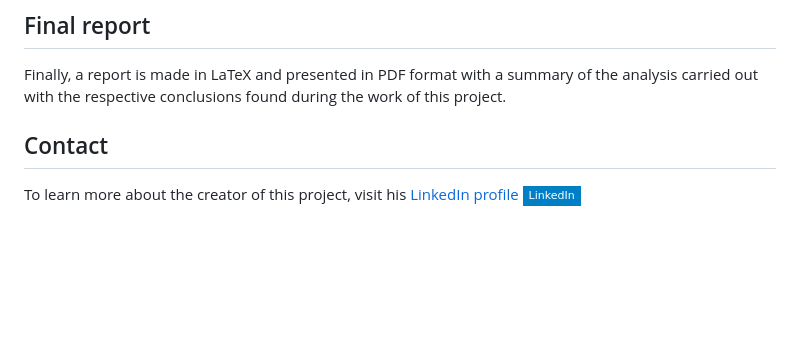
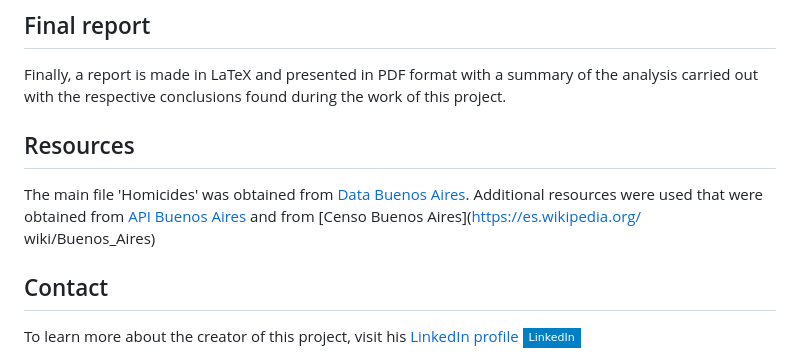
Before and after one commit to leocortes85/Road-accidents-in-the-City-of-Buenos-Aires--CABA, a Markdown page: README.md, the part around the change. GitHub-like rendering; badges without logos; blank space fills up the shorter version.

```diff
--- a/README.md
+++ b/README.md
@@ -75,6 +75,9 @@ Steam is a digital distribution platform for video games, it has over 325 millio
 
 Finally, a report is made in LaTeX and presented in PDF format with a summary of the analysis carried out with the respective conclusions found during the work of this project.
 
+## Resources
+The main file 'Homicides' was obtained from [Data Buenos Aires](https://data.buenosaires.gob.ar/dataset/victimas-siniestros-viales).
+Additional resources were used that were obtained from [API Buenos Aires](https://datosabiertos-usig-apis.buenosaires.gob.ar/datos_utiles) and from [Censo Buenos Aires](https://es.wikipedia.org/ wiki/Buenos_Aires)
 
 ## Contact
 
```
Also changed, not shown: README_ESP.md (+4 -0 lines).
